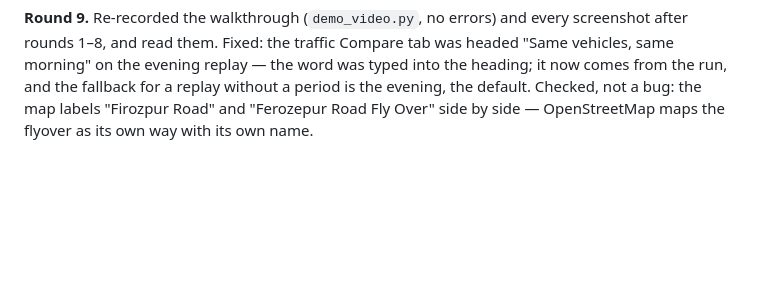
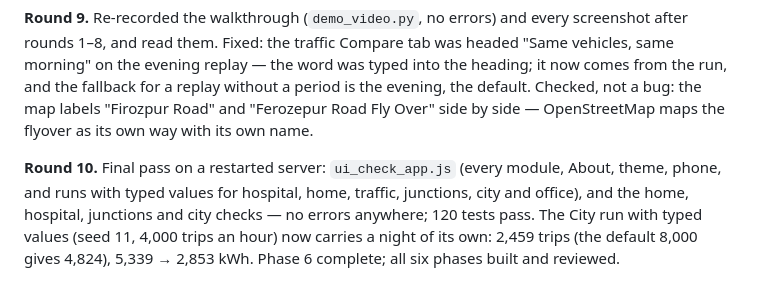
Before and after one commit to hammasbuilds/lahore-twin, a Markdown page: PLAN.md, the part around the change. GitHub-like rendering; blank space fills up the shorter version.

Commit message:
Phase 6 round 10: final pass, every check clean

```diff
--- a/PLAN.md
+++ b/PLAN.md
@@ -1494,3 +1494,10 @@ on the evening replay — the word was typed into the heading; it now comes from
 fallback for a replay without a period is the evening, the default. Checked, not a bug: the map
 labels "Firozpur Road" and "Ferozepur Road Fly Over" side by side — OpenStreetMap maps the flyover
 as its own way with its own name.
+
+**Round 10.** Final pass on a restarted server: `ui_check_app.js` (every module, About, theme, phone,
+and runs with typed values for hospital, home, traffic, junctions, city and office), and the
+home, hospital, junctions and city checks — no errors anywhere; 120 tests pass. The City run with
+typed values (seed 11, 4,000 trips an hour) now carries a night of its own: 2,459 trips (the
+default 8,000 gives 4,824), 5,339 → 2,853 kWh. Phase 6 complete; all six phases built and
+reviewed.
```
